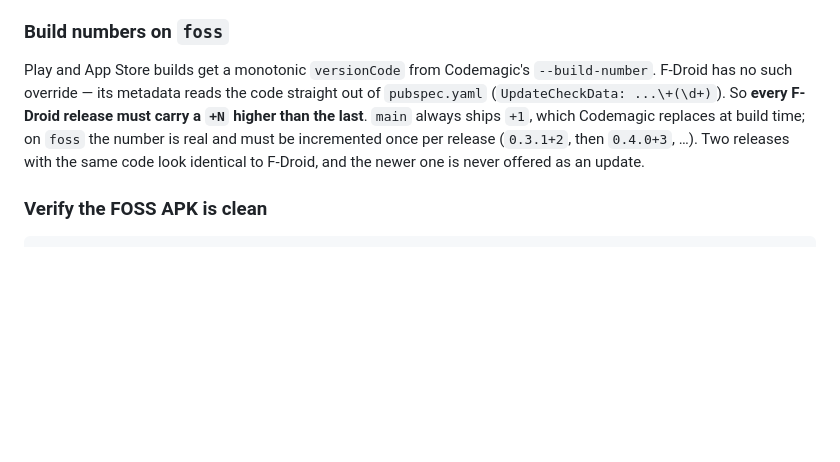
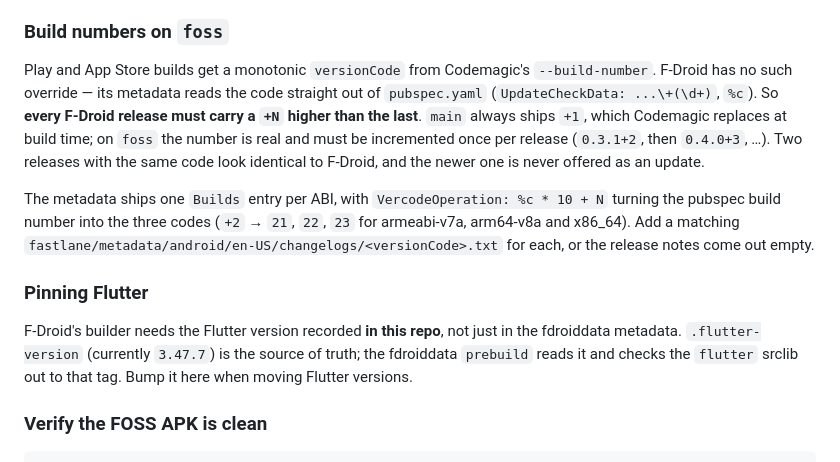
Before and after one commit to texas697/mfb-think-tank, a Markdown page: docs/FDROID.md, the part around the change. Rendered like a GitHub page; blank space fills up the shorter version.

Commit message:
docs(fdroid): document the ABI versionCode scheme and the .flutter-version pin

```diff
--- a/docs/FDROID.md
+++ b/docs/FDROID.md
@@ -98,12 +98,25 @@ conflict shows up elsewhere, the Phase 1 seam has been broken — fix it on
 
 Play and App Store builds get a monotonic `versionCode` from Codemagic's
 `--build-number`. F-Droid has no such override — its metadata reads the code
-straight out of `pubspec.yaml` (`UpdateCheckData: ...\+(\d+)`). So **every
-F-Droid release must carry a `+N` higher than the last**. `main` always ships
-`+1`, which Codemagic replaces at build time; on `foss` the number is real and
-must be incremented once per release (`0.3.1+2`, then `0.4.0+3`, …). Two
+straight out of `pubspec.yaml` (`UpdateCheckData: ...\+(\d+)`, `%c`). So
+**every F-Droid release must carry a `+N` higher than the last**. `main` always
+ships `+1`, which Codemagic replaces at build time; on `foss` the number is real
+and must be incremented once per release (`0.3.1+2`, then `0.4.0+3`, …). Two
 releases with the same code look identical to F-Droid, and the newer one is
 never offered as an update.
+
+The metadata ships one `Builds` entry per ABI, with
+`VercodeOperation: %c * 10 + N` turning the pubspec build number into the three
+codes (`+2` → `21`, `22`, `23` for armeabi-v7a, arm64-v8a and x86_64). Add a
+matching `fastlane/metadata/android/en-US/changelogs/<versionCode>.txt` for
+each, or the release notes come out empty.
+
+### Pinning Flutter
+
+F-Droid's builder needs the Flutter version recorded **in this repo**, not just
+in the fdroiddata metadata. `.flutter-version` (currently `3.47.7`) is the
+source of truth; the fdroiddata `prebuild` reads it and checks the `flutter`
+srclib out to that tag. Bump it here when moving Flutter versions.
 
 ### Verify the FOSS APK is clean
 
```
